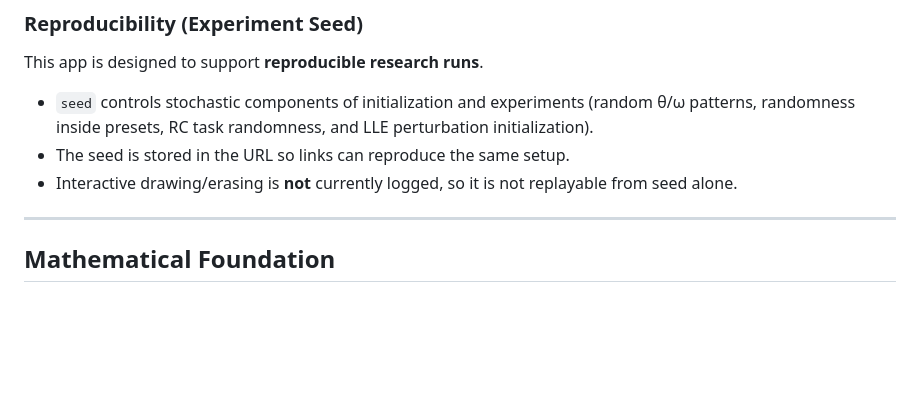
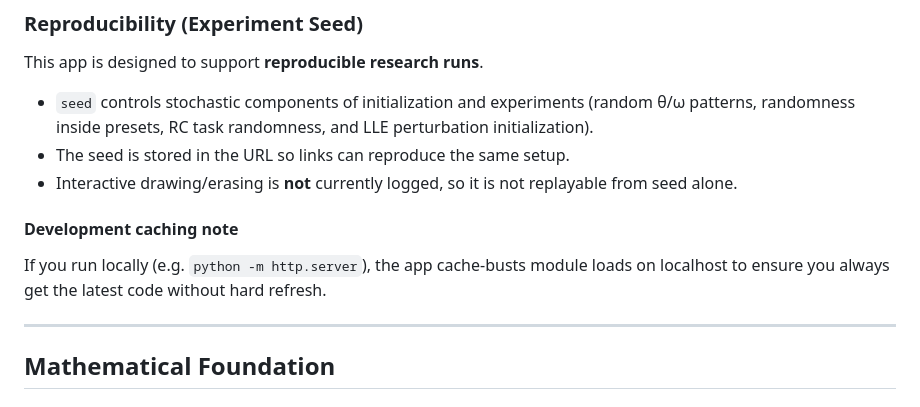
Before and after one commit to R1704/kuramoto, a Markdown page: DOCUMENTATION.md, the part around the change. Rendered like a GitHub page; blank space fills up the shorter version.

Commit message:
doc localhost cache-busting

```diff
--- a/DOCUMENTATION.md
+++ b/DOCUMENTATION.md
@@ -45,6 +45,10 @@ This app is designed to support **reproducible research runs**.
 - `seed` controls stochastic components of initialization and experiments (random θ/ω patterns, randomness inside presets, RC task randomness, and LLE perturbation initialization).
 - The seed is stored in the URL so links can reproduce the same setup.
 - Interactive drawing/erasing is **not** currently logged, so it is not replayable from seed alone.
+
+#### Development caching note
+
+If you run locally (e.g. `python -m http.server`), the app cache-busts module loads on localhost to ensure you always get the latest code without hard refresh.
 
 ---
 
```
